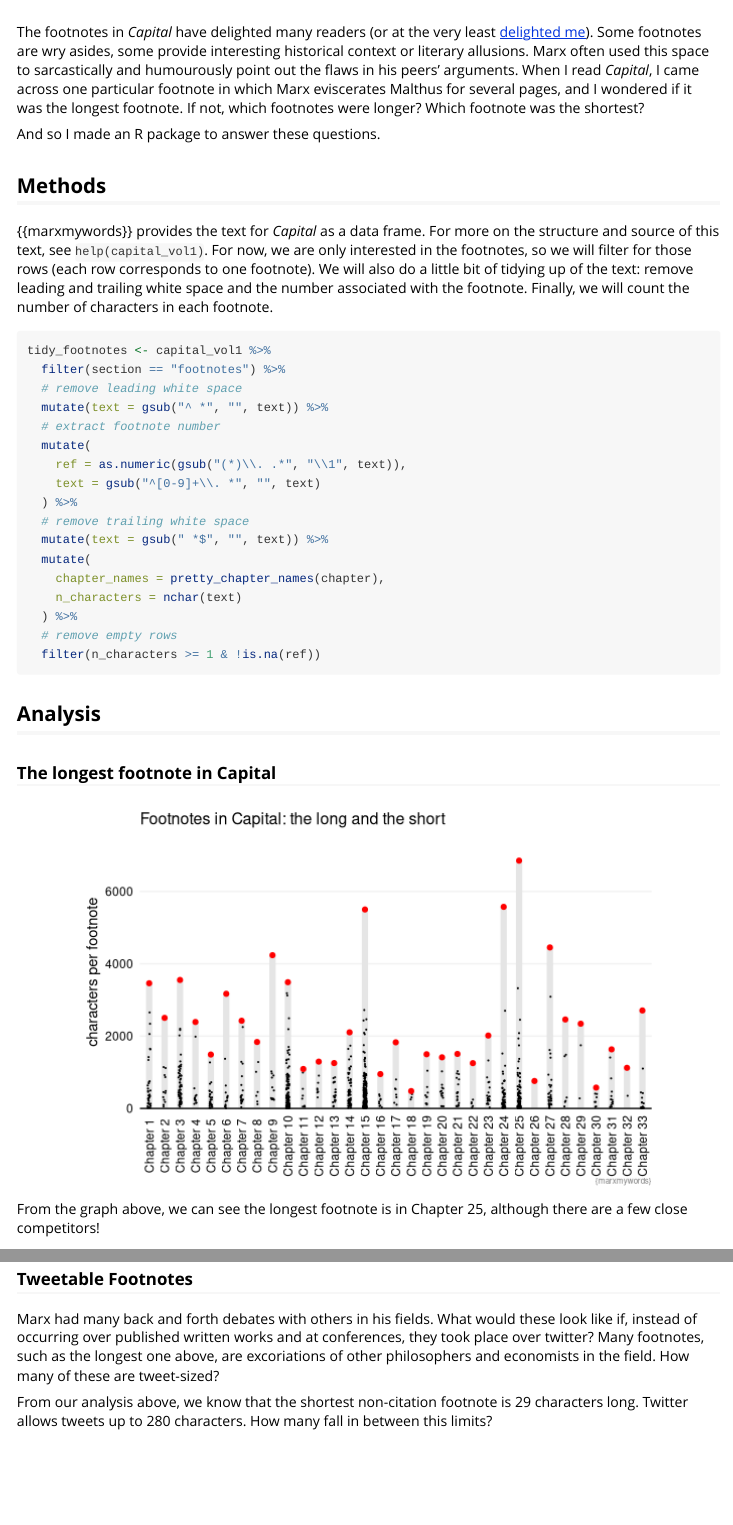
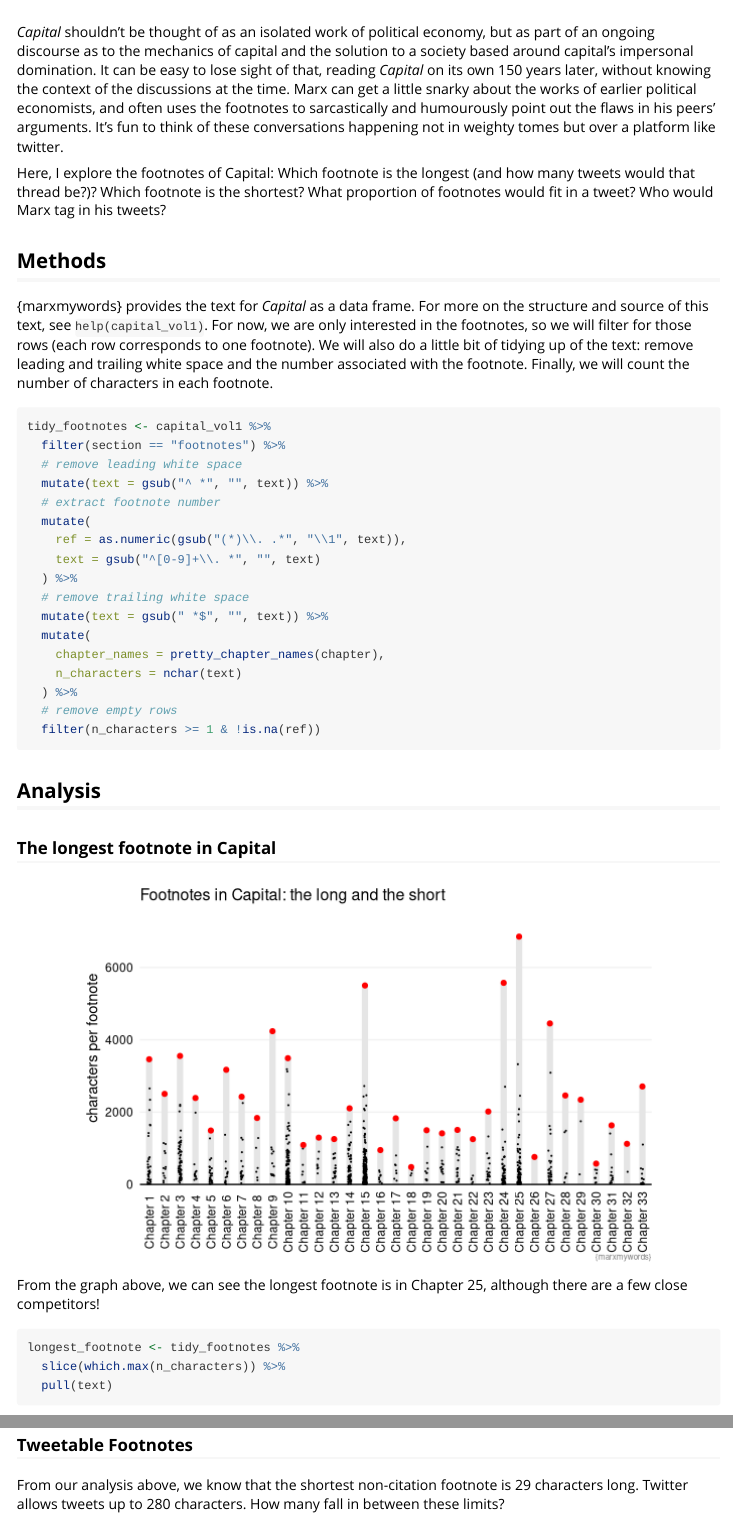
Before and after one commit to alicirce/marxmywords, an R Markdown document (vignettes/capital_footnotes.Rmd): the page in a window 1100 px wide, from its top, and a second part further down, joined at a grey line. Rendered offline with R 4.5, knitr and Pandoc, with nearby package versions; code that draws random numbers runs with fixed seeds of ours.

Commit message:
reframe intro

````diff
--- a/vignettes/capital_footnotes.Rmd
+++ b/vignettes/capital_footnotes.Rmd
@@ -22,17 +22,19 @@ img {
   border: 0px;
 }
 ```
+*Capital* shouldn't be thought of as an isolated work of political economy, but
+as part of an ongoing discourse as to the mechanics of capital and the solution
+to a society based around capital's impersonal domination. It can be easy to
+lose sight of that, reading *Capital* on its own 150 years later, without
+knowing the context of the discussions at the time. Marx can get a little snarky
+about the works of earlier political economists, and often uses the footnotes to
+sarcastically and humourously point out the flaws in his peers' arguments. It's
+fun to think of these conversations happening not in weighty tomes but over a
+platform like twitter.
 
-The footnotes in *Capital* have delighted many readers (or at the very least [delighted
-me](https://twitter.com/alicirce/status/1507570059115261954?s=20&t=nszdA0niiRUUsK3tNcUVgA)).
-Some footnotes are wry asides, some provide interesting historical context or
-literary allusions. Marx often used this space to sarcastically and humourously
-point out the flaws in his peers' arguments. When I read *Capital*, I came
-across one particular footnote in which Marx eviscerates Malthus for several
-pages, and I wondered if it was the longest footnote. If not, which footnotes
-were longer? Which footnote was the shortest?
-
-And so I made an R package to answer these questions.
+Here, I explore the footnotes of Capital: Which footnote is the longest (and how
+many tweets would that thread be?)? Which footnote is the shortest? What
+proportion of footnotes would fit in a tweet? Who would Marx tag in his tweets?
 
 ## Methods
 
@@ -59,7 +61,7 @@ pretty_chapter_names <- function(v){
 }
 ```
 
-{{marxmywords}} provides the text for *Capital* as a data frame. For more on the
+{marxmywords} provides the text for *Capital* as a data frame. For more on the
 structure and source of this text, see `help(capital_vol1)`. For now, we are
 only interested in the footnotes, so we will filter for those rows (each row
 corresponds to one footnote). We will also do a little bit of tidying up of the
@@ -212,15 +214,9 @@ inner_join(tidy_footnotes, shortest_non_ref_fn, by = c("chapter", "ref")) %>%
 
 ### Tweetable Footnotes
 
-Marx had many back and forth debates with others in his fields. What would these
-look like if, instead of occurring over published written works and at
-conferences, they took place over twitter? Many footnotes, such as the longest
-one above, are excoriations of other philosophers and economists in the field.
-How many of these are tweet-sized?
-
 From our analysis above, we know that the shortest non-citation footnote is 29
 characters long. Twitter allows tweets up to 280 characters. How many fall in
-between this limits?
+between these limits?
 
 ```{r fig.height=4.5, fig.width=6, echo=FALSE}
 
````
Also changed, not shown: vignettes/capital_footnotes.Rmd (8 more changed lines).
